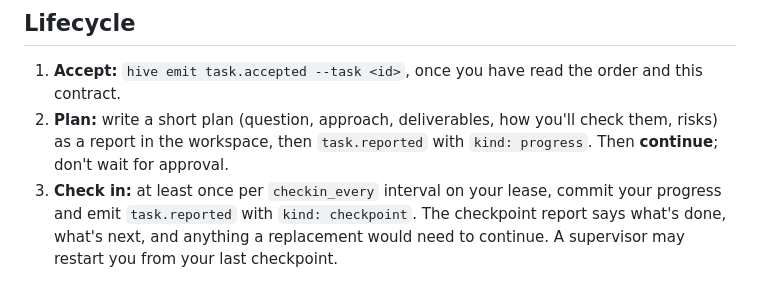
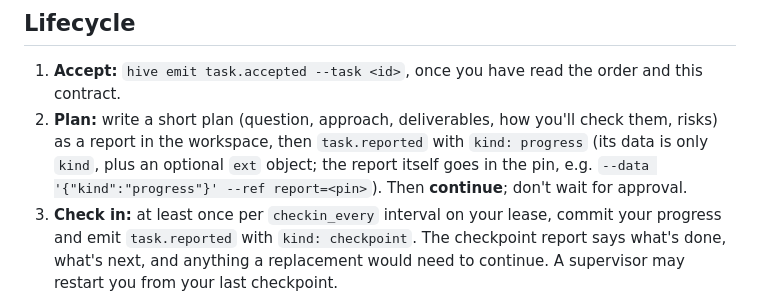
Before and after one commit to 1-hive/1-hive, a Markdown page: docs/worker-contract.md, the part around the change. Drawn GitHub-style.

Commit message:
worker contract: task.reported data is only kind (+ ext); the report goes in the pin
Two workers in a row (col-2, col-3) were refused for adding a summary field.

Co-Authored-By: Claude Opus 5.5 <noreply@anthropic.com>

```diff
--- a/docs/worker-contract.md
+++ b/docs/worker-contract.md
@@ -22,7 +22,7 @@ Workers run non-interactively: **your session ends the moment you stop to wait.*
 ## Lifecycle
 
 1. **Accept:** `hive emit task.accepted --task <id>`, once you have read the order and this contract.
-2. **Plan:** write a short plan (question, approach, deliverables, how you'll check them, risks) as a report in the workspace, then `task.reported` with `kind: progress`. Then **continue**; don't wait for approval.
+2. **Plan:** write a short plan (question, approach, deliverables, how you'll check them, risks) as a report in the workspace, then `task.reported` with `kind: progress` (its data is only `kind`, plus an optional `ext` object; the report itself goes in the pin, e.g. `--data '{"kind":"progress"}' --ref report=<pin>`). Then **continue**; don't wait for approval.
 3. **Check in:** at least once per `checkin_every` interval on your lease, commit your progress and emit `task.reported` with `kind: checkpoint`. The checkpoint report says what's done, what's next, and anything a replacement would need to continue. A supervisor may restart you from your last checkpoint.
 4. **Blocked:** only for a decision outside the order's scope, missing access, or an external blocker. Commit a question file (decision, options, recommendation, evidence, safe default), then `task.blocked` with `needs` and the question pin. Stop until `task.answered`, then read the answer and `task.unblocked`. The chief of staff answers what it can and escalates the rest to the human.
 5. **Result:** commit the result report (question, conclusion and confidence, evidence and reproduction, limitations, recommended next task, changed commits and branches), then `task.result_posted` with the result pin. Don't post a result because time ran out; post a checkpoint and say so.
```
